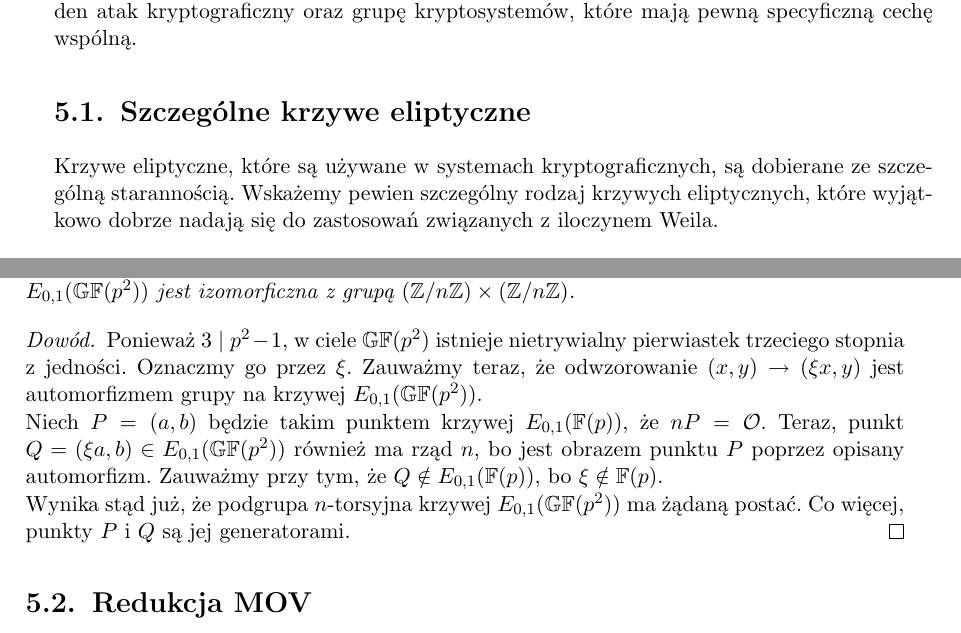
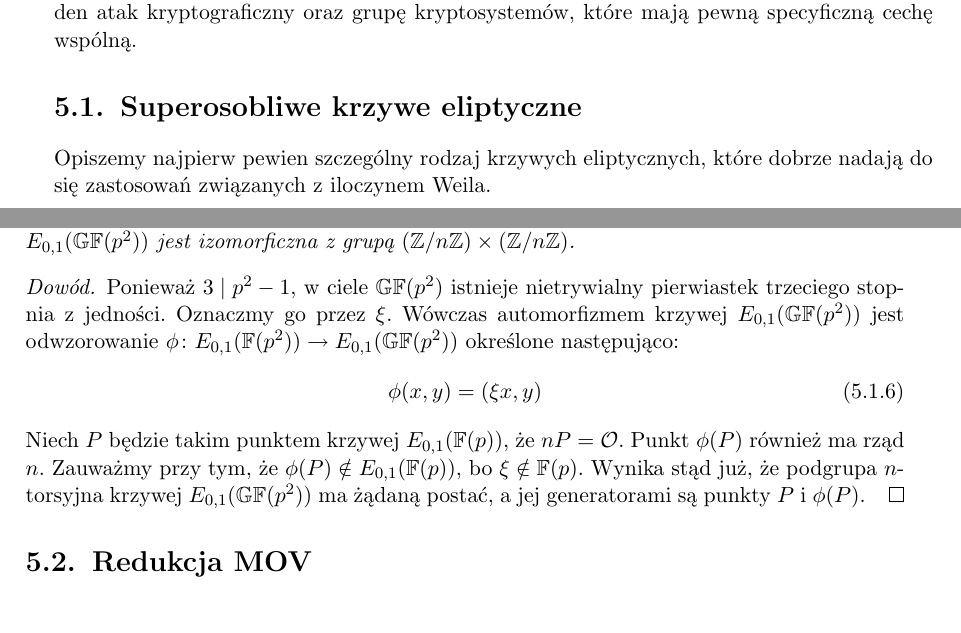
Before and after one commit to jasiu85/math-mgr, a LaTeX thesis (doc/mgr/mgr.tex, which reads doc/mgr/weil_pairing_usage/special_curves.tex): two parts of pages 61 and 62 of 74, joined at a grey line, cut so that both start at the same text. Compiled offline with pdfLaTeX.

Commit message:
Refactor parts of section 5.1

```diff
--- a/doc/mgr/weil_pairing_usage/special_curves.tex
+++ b/doc/mgr/weil_pairing_usage/special_curves.tex
@@ -1,11 +1,8 @@
-\section{Szczególne krzywe eliptyczne}
+\section{Superosobliwe krzywe eliptyczne}
 
 \noindent
-Krzywe eliptyczne, które są używane w systemach kryptograficznych,
-są dobierane ze szczególną starannością.
-Wskażemy pewien szczególny rodzaj krzywych eliptycznych,
-które wyjątkowo dobrze nadają się do zastosowań
-związanych z iloczynem Weila.
+Opiszemy najpierw pewien szczególny rodzaj krzywych eliptycznych,
+które dobrze nadają do się zastosowań związanych z iloczynem Weila.
 
 \begin{definition}
 Dana jest liczba pierwsza $p$ taka, że $p \equiv 2\ (\mathrm{mod}\ 3)$.
@@ -88,18 +85,18 @@ jest izomorficzna z grupą $(\Z / n\Z) \times (\Z / n\Z)$.
 Ponieważ $3 \mid p^2-1$, w ciele $\GF(p^2)$
 istnieje nietrywialny pierwiastek trzeciego stopnia z jedności.
 Oznaczmy go przez $\xi$.
-Zauważmy teraz, że odwzorowanie $(x, y) \to (\xi x, y)$
-jest automorfizmem grupy na krzywej $E_{0,1}(\GF(p^2))$.
+Wówczas automorfizmem krzywej $E_{0,1}(\GF(p^2))$ jest
+odwzorowanie $\phi\colon E_{0,1}(\F(p^2)) \to E_{0,1}(\GF(p^2))$
+określone następująco:
+\begin{equation}\label{supersingular_curve_automorphism_eqn}
+\phi(x, y) = (\xi x, y)
+\end{equation}
 
 \noindent
-Niech $P = (a, b)$ będzie takim punktem krzywej $E_{0,1}(\F(p))$,
-że $nP = \ecident$.
-Teraz, punkt $Q = (\xi a, b) \in E_{0,1}(\GF(p^2))$ również ma rząd $n$,
-bo jest obrazem punktu $P$ poprzez opisany automorfizm.
-Zauważmy przy tym, że $Q \notin E_{0,1}(\F(p))$,
+Niech $P$ będzie takim punktem krzywej $E_{0,1}(\F(p))$, że $nP = \ecident$.
+Punkt $\phi(P)$ również ma rząd $n$.
+Zauważmy przy tym, że $\phi(P) \notin E_{0,1}(\F(p))$,
 bo $\xi \notin \F(p)$.
-
-\noindent
 Wynika stąd już, że podgrupa $n$-torsyjna krzywej $E_{0,1}(\GF(p^2))$
-ma żądaną postać. Co więcej, punkty $P$ i $Q$ są jej generatorami.
+ma żądaną postać, a jej generatorami są punkty $P$ i $\phi(P)$.
 \end{proof}
```
